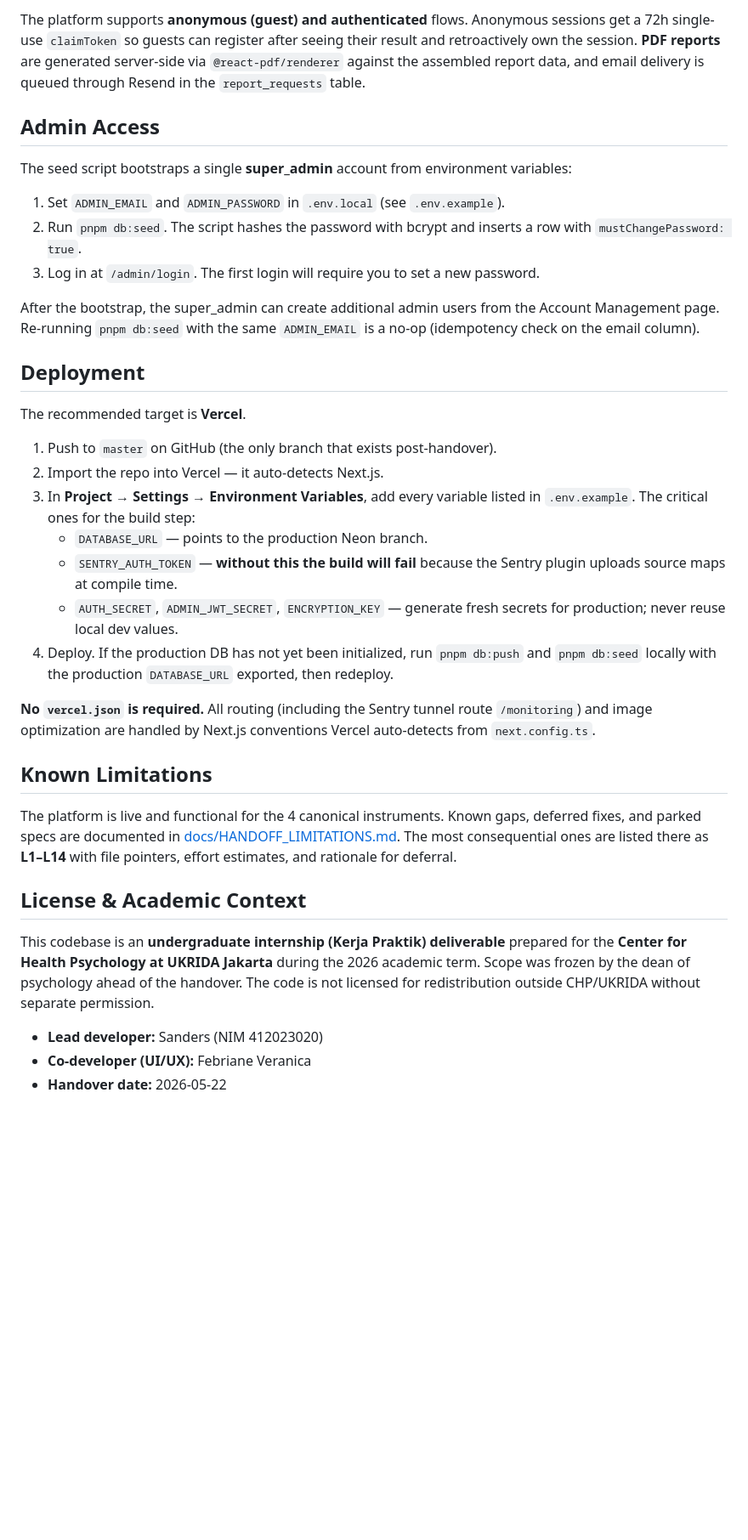
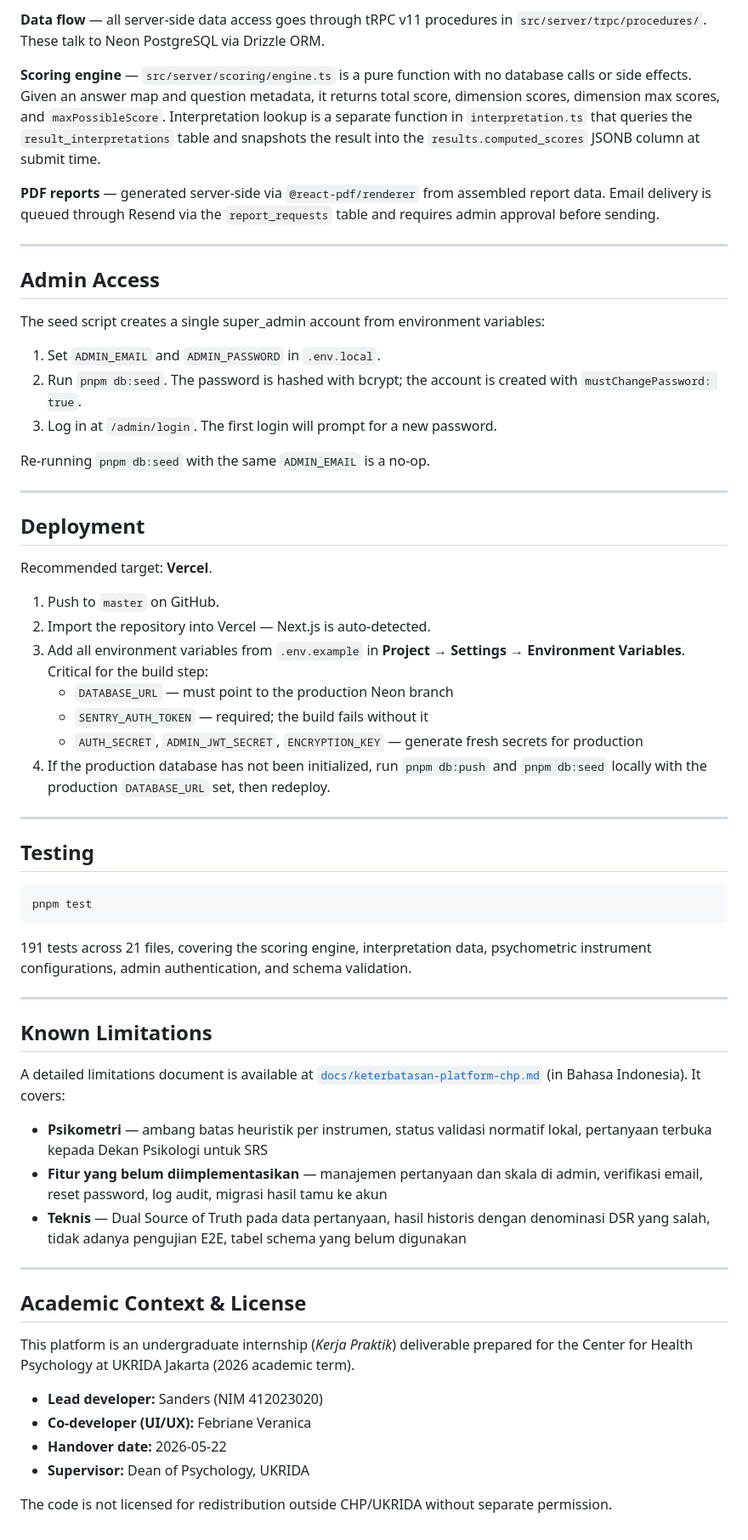
Before and after one commit to TycherosElfida/Center-for-Health-Psychology, a Markdown page: README.md, the part around one of its changes. Shown at 85% size. Drawn GitHub-style; blank space fills up the shorter version.

Commit message:
docs: rewrite README for handover — clean, professional, no internal tooling

````diff
--- a/README.md
+++ b/README.md
@@ -80,38 +121,65 @@ The **scoring engine** in `src/server/scoring/engine.ts` is a pure ~80-line func
 
-The platform supports **anonymous (guest) and authenticated** flows. Anonymous sessions get a 72h single-use `claimToken` so guests can register after seeing their result and retroactively own the session. **PDF reports** are generated server-side via `@react-pdf/renderer` against the assembled report data, and email delivery is queued through Resend in the `report_requests` table.
+**Data flow** — all server-side data access goes through tRPC v11 procedures in `src/server/trpc/procedures/`. These talk to Neon PostgreSQL via Drizzle ORM.
+
+**Scoring engine** — `src/server/scoring/engine.ts` is a pure function with no database calls or side effects. Given an answer map and question metadata, it returns total score, dimension scores, dimension max scores, and `maxPossibleScore`. Interpretation lookup is a separate function in `interpretation.ts` that queries the `result_interpretations` table and snapshots the result into the `results.computed_scores` JSONB column at submit time.
+
+**PDF reports** — generated server-side via `@react-pdf/renderer` from assembled report data. Email delivery is queued through Resend via the `report_requests` table and requires admin approval before sending.
+
+---
 
 ## Admin Access
 
-The seed script bootstraps a single **super_admin** account from environment variables:
+The seed script creates a single super_admin account from environment variables:
 
-1. Set `ADMIN_EMAIL` and `ADMIN_PASSWORD` in `.env.local` (see `.env.example`).
-2. Run `pnpm db:seed`. The script hashes the password with bcrypt and inserts a row with `mustChangePassword: true`.
-3. Log in at `/admin/login`. The first login will require you to set a new password.
+1. Set `ADMIN_EMAIL` and `ADMIN_PASSWORD` in `.env.local`.
+2. Run `pnpm db:seed`. The password is hashed with bcrypt; the account is created with `mustChangePassword: true`.
+3. Log in at `/admin/login`. The first login will prompt for a new password.
 
-After the bootstrap, the super_admin can create additional admin users from the Account Management page. Re-running `pnpm db:seed` with the same `ADMIN_EMAIL` is a no-op (idempotency check on the email column).
+Re-running `pnpm db:seed` with the same `ADMIN_EMAIL` is a no-op.
+
+---
 
 ## Deployment
 
-The recommended target is **Vercel**.
+Recommended target: **Vercel**.
 
-1. Push to `master` on GitHub (the only branch that exists post-handover).
-2. Import the repo into Vercel — it auto-detects Next.js.
-3. In **Project → Settings → Environment Variables**, add every variable listed in `.env.example`. The critical ones for the build step:
-   - `DATABASE_URL` — points to the production Neon branch.
-   - `SENTRY_AUTH_TOKEN` — **without this the build will fail** because the Sentry plugin uploads source maps at compile time.
-   - `AUTH_SECRET`, `ADMIN_JWT_SECRET`, `ENCRYPTION_KEY` — generate fresh secrets for production; never reuse local dev values.
-4. Deploy. If the production DB has not yet been initialized, run `pnpm db:push` and `pnpm db:seed` locally with the production `DATABASE_URL` exported, then redeploy.
+1. Push to `master` on GitHub.
+2. Import the repository into Vercel — Next.js is auto-detected.
+3. Add all environment variables from `.env.example` in **Project → Settings → Environment Variables**. Critical for the build step:
+   - `DATABASE_URL` — must point to the production Neon branch
+   - `SENTRY_AUTH_TOKEN` — required; the build fails without it
+   - `AUTH_SECRET`, `ADMIN_JWT_SECRET`, `ENCRYPTION_KEY` — generate fresh secrets for production
+4. If the production database has not been initialized, run `pnpm db:push` and `pnpm db:seed` locally with the production `DATABASE_URL` set, then redeploy.
 
-**No `vercel.json` is required.** All routing (including the Sentry tunnel route `/monitoring`) and image optimization are handled by Next.js conventions Vercel auto-detects from `next.config.ts`.
+---
+
+## Testing
+
+```bash
+pnpm test
+```
+
+191 tests across 21 files, covering the scoring engine, interpretation data, psychometric instrument configurations, admin authentication, and schema validation.
+
+---
 
 ## Known Limitations
 
-The platform is live and functional for the 4 canonical instruments. Known gaps, deferred fixes, and parked specs are documented in [docs/HANDOFF_LIMITATIONS.md](docs/HANDOFF_LIMITATIONS.md). The most consequential ones are listed there as **L1–L14** with file pointers, effort estimates, and rationale for deferral.
+A detailed limitations document is available at [`docs/keterbatasan-platform-chp.md`](docs/keterbatasan-platform-chp.md) (in Bahasa Indonesia). It covers:
 
-## License & Academic Context
+- **Psikometri** — ambang batas heuristik per instrumen, status validasi normatif lokal, pertanyaan terbuka kepada Dekan Psikologi untuk SRS
+- **Fitur yang belum diimplementasikan** — manajemen pertanyaan dan skala di admin, verifikasi email, reset password, log audit, migrasi hasil tamu ke akun
+- **Teknis** — Dual Source of Truth pada data pertanyaan, hasil historis dengan denominasi DSR yang salah, tidak adanya pengujian E2E, tabel schema yang belum digunakan
 
-This codebase is an **undergraduate internship (Kerja Praktik) deliverable** prepared for the **Center for Health Psychology at UKRIDA Jakarta** during the 2026 academic term. Scope was frozen by the dean of psychology ahead of the handover. The code is not licensed for redistribution outside CHP/UKRIDA without separate permission.
+---
+
+## Academic Context & License
+
+This platform is an undergraduate internship (*Kerja Praktik*) deliverable prepared for the Center for Health Psychology at UKRIDA Jakarta (2026 academic term).
 
 - **Lead developer:** Sanders (NIM 412023020)
 - **Co-developer (UI/UX):** Febriane Veranica
 - **Handover date:** 2026-05-22
+- **Supervisor:** Dean of Psychology, UKRIDA
+
+The code is not licensed for redistribution outside CHP/UKRIDA without separate permission.
````
Also changed, not shown: other parts of README.md (+68 -27 lines).
